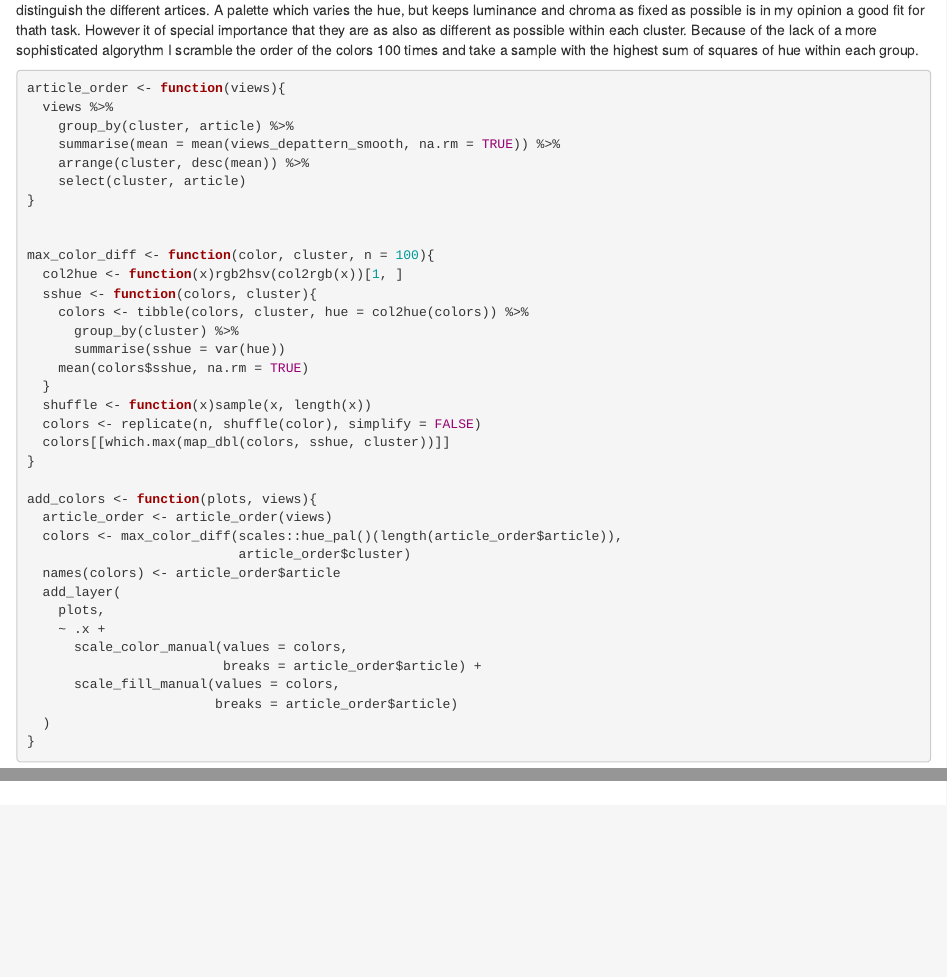
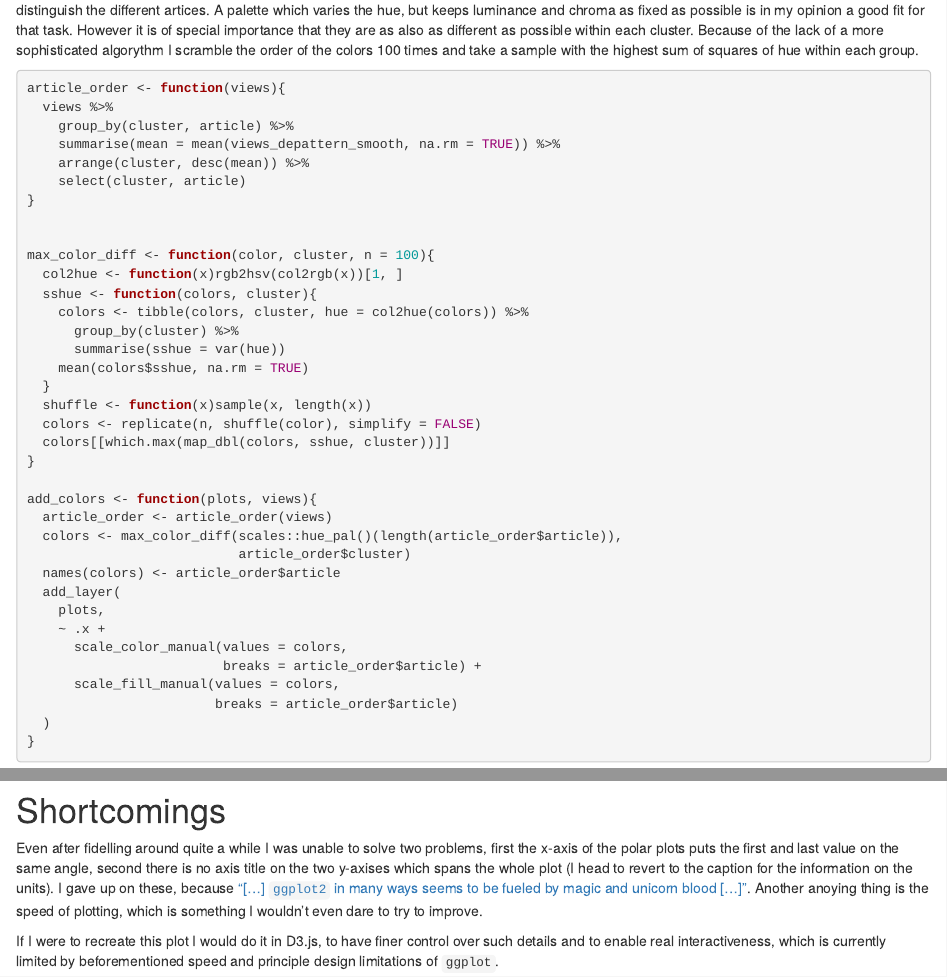
Before and after one commit to aaronpeikert/wiki-trends, an R Markdown document (index.Rmd): the page in a window 1100 px wide, from 8910 px down, and a second part further down, joined at a grey line. Rendered offline with R 4.5, knitr and Pandoc, with nearby package versions; drawn as R Markdown's standard HTML page in place of the format the file asks for; some code elsewhere in the file could not run offline.

Commit message:
add section on shortcomings

````diff
--- a/index.Rmd
+++ b/index.Rmd
@@ -218,7 +218,7 @@ alltime <- prepare_alltime(plot_alltime(views), clusters)
 wrap_plots(alltime, design = align_alltime(alltime, 1, 2))
 ```
 
-The colors are reused, thus creating visual relations which do not exist in the data. The color coding for this plot should optimize how well one can distinguish the different artices. A palette which varies the hue, but keeps luminance and chroma as fixed as possible is in my opinion a good fit for thath task. However it of special importance that they are as also as different as possible within each cluster. Because of the lack of a more sophisticated algorythm I scramble the order of the colors 100 times and take a sample with the highest sum of squares of hue within each group.
+The colors are reused, thus creating visual relations which do not exist in the data. The color coding for this plot should optimize how well one can distinguish the different artices. A palette which varies the hue, but keeps luminance and chroma as fixed as possible is in my opinion a good fit for that task. However it is of special importance that they are as also as different as possible within each cluster. Because of the lack of a more sophisticated algorythm I scramble the order of the colors 100 times and take a sample with the highest sum of squares of hue within each group.
 
 ```{r color}
 ```
@@ -236,3 +236,9 @@ So the final Plot is:
 ```{r, layout = "l-screen-inset", fig.width = 16, fig.height = 9}
 plot_final(views)
 ```
+
+# Shortcomings
+
+Even after fidelling around quite a while I was unable to solve two problems, first the x-axis of the polar plots puts the first and last value on the same angle, second there is no axis title on the two y-axises which spans the whole plot (I head to revert to the caption for the information on the units). I gave up on these, because ["[...] `ggplot2` in many ways seems to be fueled by magic and unicorn blood [...]"](https://www.data-imaginist.com/2017/beneath-the-canvas/). Another anoying thing is the speed of plotting, which is something I wouldn't even dare to try to improve.
+
+If I were to recreate this plot I would do it in D3.js, to have finer control over such details and to enable real interactiveness, which is currently limited by beforementioned speed and principle design limitations of `ggplot`.
````
Also changed, not shown: docs/R/02plots.R, docs/R/03align.R, 1 other file.
